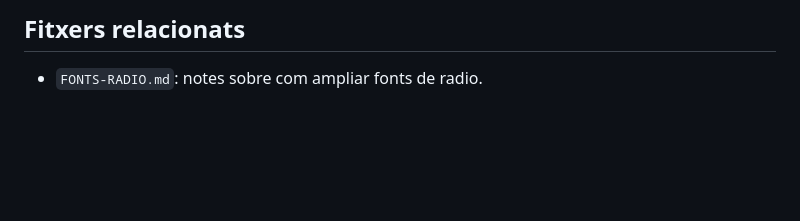
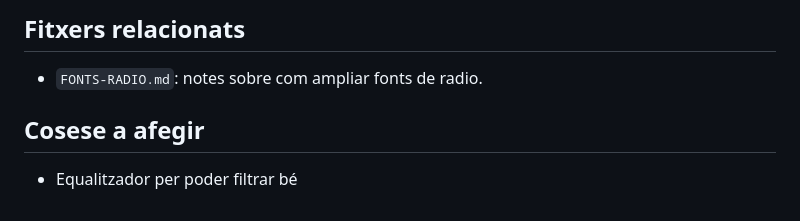
Before and after one commit to laqmarc/radio, a Markdown page: README.md, the part around the change. Rendered like a GitHub page; blank space fills up the shorter version.

Commit message:
Add section for future enhancements: include equalizer feature for better filtering

```diff
--- a/README.md
+++ b/README.md
@@ -220,3 +220,7 @@ Punts importants:
 ## Fitxers relacionats
 
 - `FONTS-RADIO.md`: notes sobre com ampliar fonts de radio.
+
+## Cosese a afegir
+
+- Equalitzador per poder filtrar bé
```
